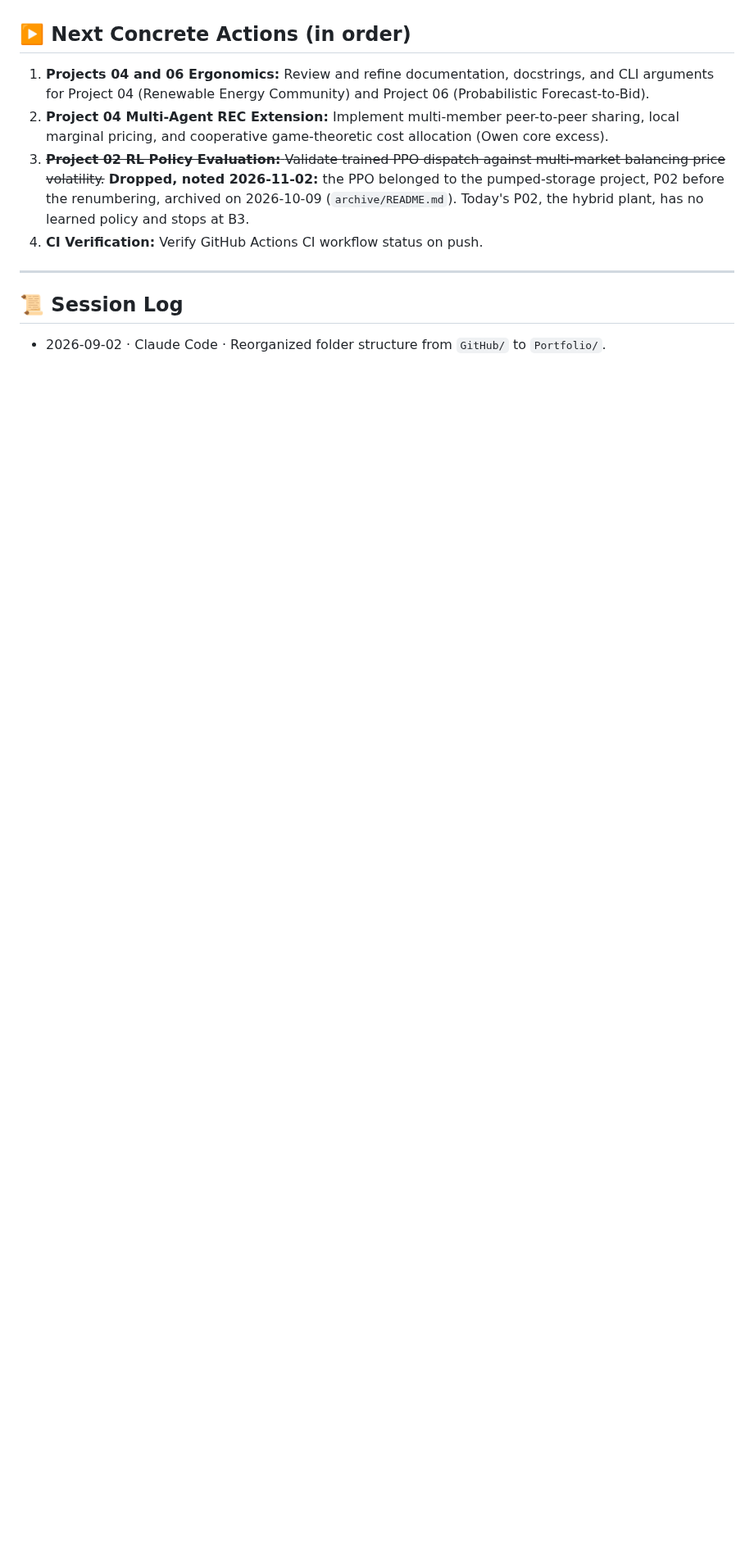
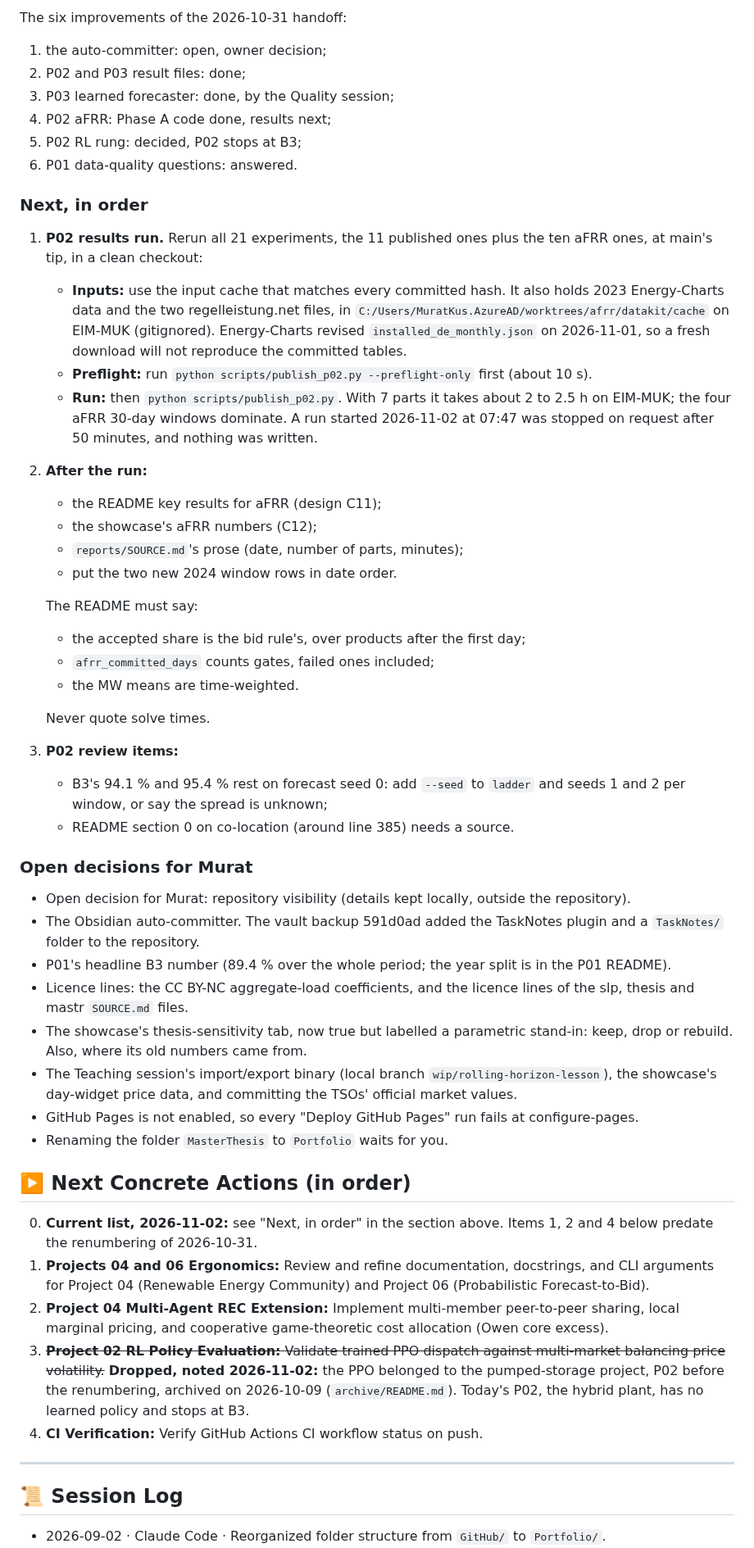
Before and after one commit to muratkus01/Portfolio, a Markdown page: HANDOFF.md, the part around one of its changes. Shown at 82% size. GitHub-like rendering; blank space fills up the shorter version.

```diff
--- a/HANDOFF.md
+++ b/HANDOFF.md
@@ -813,5 +841,45 @@ README, CITATION.cff, docs/02, docs/05, the other scripts, simulations/results).
+The six improvements of the 2026-10-31 handoff:
+1. the auto-committer: open, owner decision;
+2. P02 and P03 result files: done;
+3. P03 learned forecaster: done, by the Quality session;
+4. P02 aFRR: Phase A code done, results next;
+5. P02 RL rung: decided, P02 stops at B3;
+6. P01 data-quality questions: answered.
+
+### Next, in order
+1. **P02 results run.** Rerun all 21 experiments, the 11 published ones plus the ten aFRR ones, at main's tip, in a clean checkout:
+   - **Inputs:** use the input cache that matches every committed hash. It also holds 2023 Energy-Charts data and the two regelleistung.net files, in `C:/Users/MuratKus.AzureAD/worktrees/afrr/datakit/cache` on EIM-MUK (gitignored). Energy-Charts revised `installed_de_monthly.json` on 2026-11-01, so a fresh download will not reproduce the committed tables.
+   - **Preflight:** run `python scripts/publish_p02.py --preflight-only` first (about 10 s).
+   - **Run:** then `python scripts/publish_p02.py`. With 7 parts it takes about 2 to 2.5 h on EIM-MUK; the four aFRR 30-day windows dominate. A run started 2026-11-02 at 07:47 was stopped on request after 50 minutes, and nothing was written.
+2. **After the run:**
+   - the README key results for aFRR (design C11);
+   - the showcase's aFRR numbers (C12);
+   - `reports/SOURCE.md`'s prose (date, number of parts, minutes);
+   - put the two new 2024 window rows in date order.
+
+   The README must say:
+   - the accepted share is the bid rule's, over products after the first day;
+   - `afrr_committed_days` counts gates, failed ones included;
+   - the MW means are time-weighted.
+
+   Never quote solve times.
+3. **P02 review items:**
+   - B3's 94.1 % and 95.4 % rest on forecast seed 0: add `--seed` to `ladder` and seeds 1 and 2 per window, or say the spread is unknown;
+   - README section 0 on co-location (around line 385) needs a source.
+
+### Open decisions for Murat
+- Open decision for Murat: repository visibility (details kept locally, outside the repository).
+- The Obsidian auto-committer. The vault backup 591d0ad added the TaskNotes plugin and a `TaskNotes/` folder to the repository.
+- P01's headline B3 number (89.4 % over the whole period; the year split is in the P01 README).
+- Licence lines: the CC BY-NC aggregate-load coefficients, and the licence lines of the slp, thesis and mastr `SOURCE.md` files.
+- The showcase's thesis-sensitivity tab, now true but labelled a parametric stand-in: keep, drop or rebuild. Also, where its old numbers came from.
+- The Teaching session's import/export binary (local branch `wip/rolling-horizon-lesson`), the showcase's day-widget price data, and committing the TSOs' official market values.
+- GitHub Pages is not enabled, so every "Deploy GitHub Pages" run fails at configure-pages.
+- Renaming the folder `MasterThesis` to `Portfolio` waits for you.
+
 ## ▶️ Next Concrete Actions (in order)
 
+0. **Current list, 2026-11-02:** see "Next, in order" in the section above. Items 1, 2 and 4 below predate the renumbering of 2026-10-31.
 1. **Projects 04 and 06 Ergonomics:** Review and refine documentation, docstrings, and CLI arguments for Project 04 (Renewable Energy Community) and Project 06 (Probabilistic Forecast-to-Bid).
 2. **Project 04 Multi-Agent REC Extension:** Implement multi-member peer-to-peer sharing, local marginal pricing, and cooperative game-theoretic cost allocation (Owen core excess).
 3. ~~**Project 02 RL Policy Evaluation:** Validate trained PPO dispatch against multi-market balancing price volatility.~~ **Dropped, noted 2026-11-02:** the PPO belonged to the pumped-storage project, P02 before the renumbering, archived on 2026-10-09 (`archive/README.md`). Today's P02, the hybrid plant, has no learned policy and stops at B3.
```
Also changed, not shown: other parts of HANDOFF.md (+31 -2 lines).
